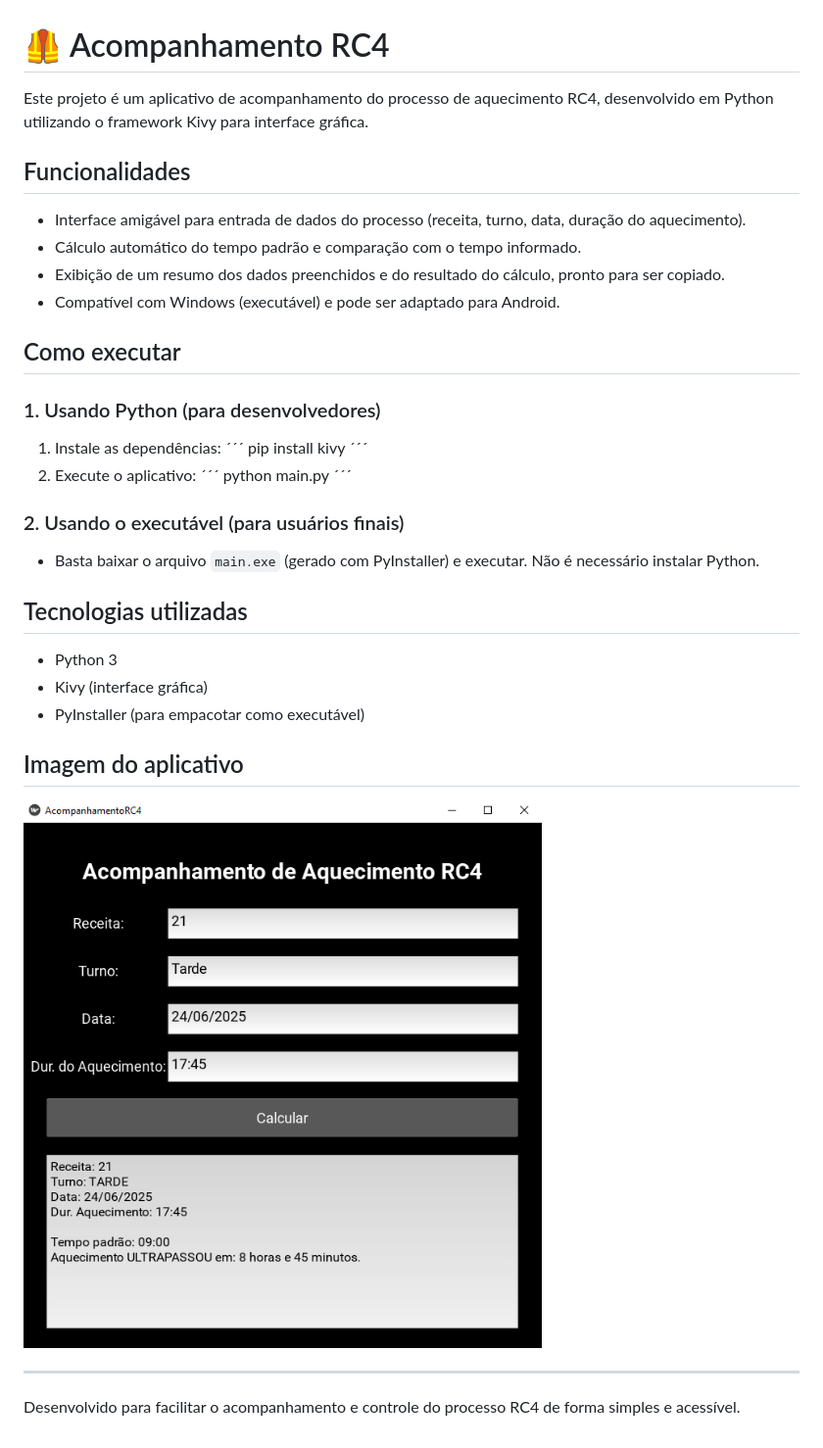
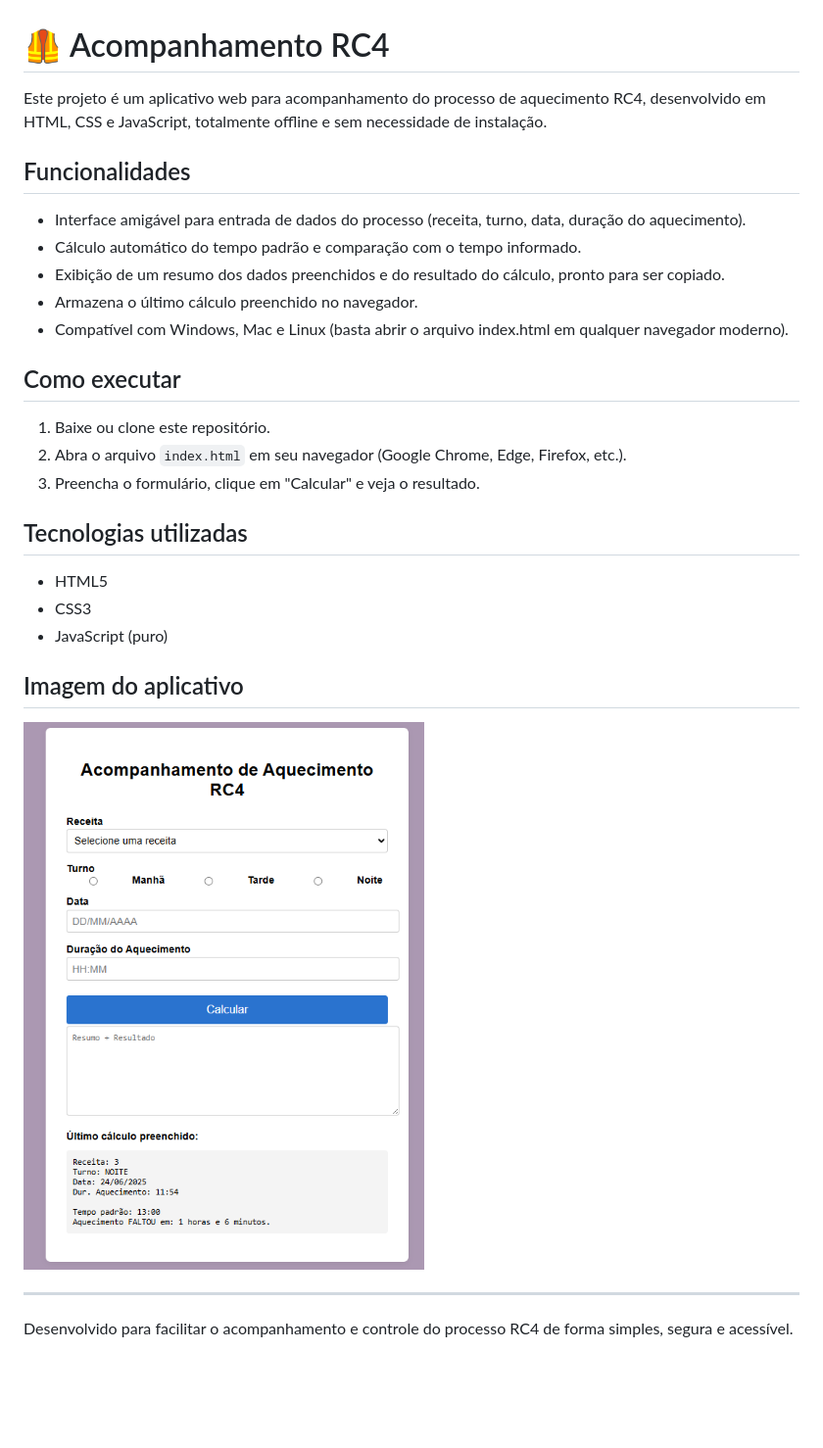
Before and after one commit to liGia-sz/AcompanhamentoRC4, a Markdown page: README.md, the part around the change printed below. Shown: that part at 98% size. GitHub-like rendering; pictures changed too: image.png; blank space fills up the shorter version.

Commit message:
Costumização

```diff
--- a/README.md
+++ b/README.md
@@ -1,36 +1,26 @@
 # 🦺 Acompanhamento RC4
 
-Este projeto é um aplicativo de acompanhamento do processo de aquecimento RC4, desenvolvido em Python utilizando o framework Kivy para interface gráfica.
+Este projeto é um aplicativo web para acompanhamento do processo de aquecimento RC4, desenvolvido em HTML, CSS e JavaScript, totalmente offline e sem necessidade de instalação.
 
 ## Funcionalidades
 
 - Interface amigável para entrada de dados do processo (receita, turno, data, duração do aquecimento).
 - Cálculo automático do tempo padrão e comparação com o tempo informado.
 - Exibição de um resumo dos dados preenchidos e do resultado do cálculo, pronto para ser copiado.
-- Compatível com Windows (executável) e pode ser adaptado para Android.
+- Armazena o último cálculo preenchido no navegador.
+- Compatível com Windows, Mac e Linux (basta abrir o arquivo index.html em qualquer navegador moderno).
 
 ## Como executar
 
-### 1. Usando Python (para desenvolvedores)
-
-1. Instale as dependências:
-´´´
-pip install kivy
-´´´
-2. Execute o aplicativo:
-´´´
-python main.py
-´´´
-
-### 2. Usando o executável (para usuários finais)
-
-- Basta baixar o arquivo `main.exe` (gerado com PyInstaller) e executar. Não é necessário instalar Python.
+1. Baixe ou clone este repositório.
+2. Abra o arquivo `index.html` em seu navegador (Google Chrome, Edge, Firefox, etc.).
+3. Preencha o formulário, clique em "Calcular" e veja o resultado.
 
 ## Tecnologias utilizadas
 
-- Python 3
-- Kivy (interface gráfica)
-- PyInstaller (para empacotar como executável)
+- HTML5
+- CSS3
+- JavaScript (puro)
 
 ## Imagem do aplicativo
 
@@ -38,4 +28,4 @@ python main.py
 
 ---
 
-Desenvolvido para facilitar o acompanhamento e controle do processo RC4 de forma simples e acessível.
+Desenvolvido para facilitar o acompanhamento e controle do processo RC4 de forma simples, segura e acessível.
```
Also changed, not shown: other parts of README.md (+1 -1 lines), Logo Acompanhamento.png (added), Logo Top.png (added), 2 other files.
